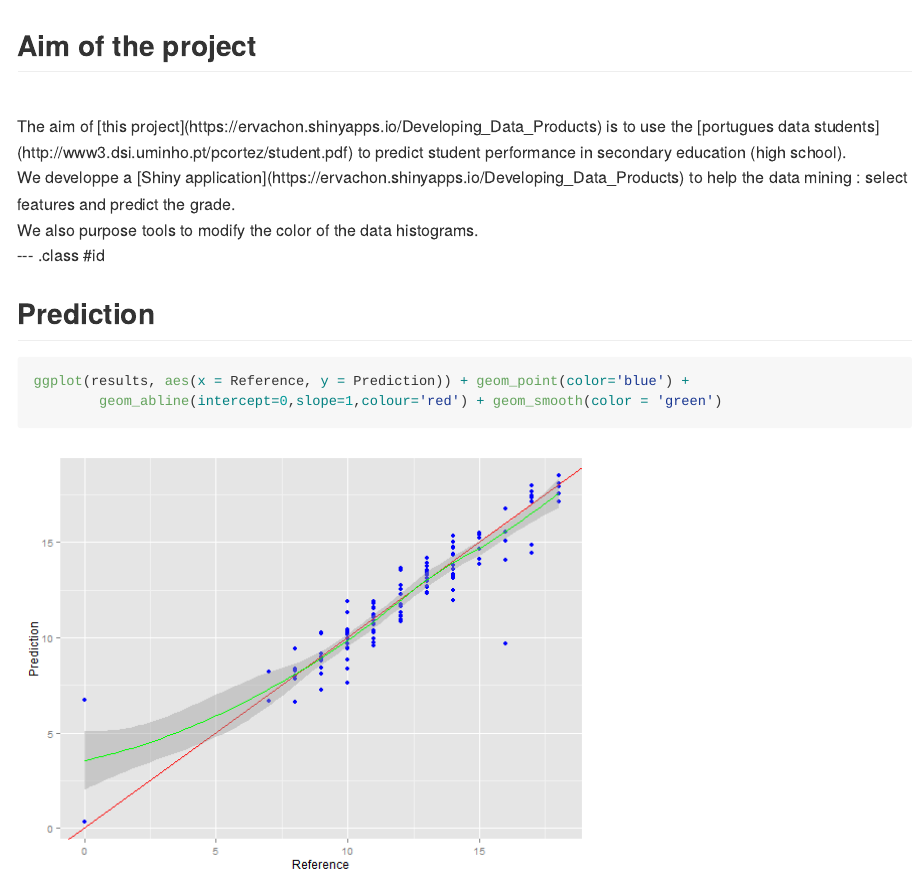
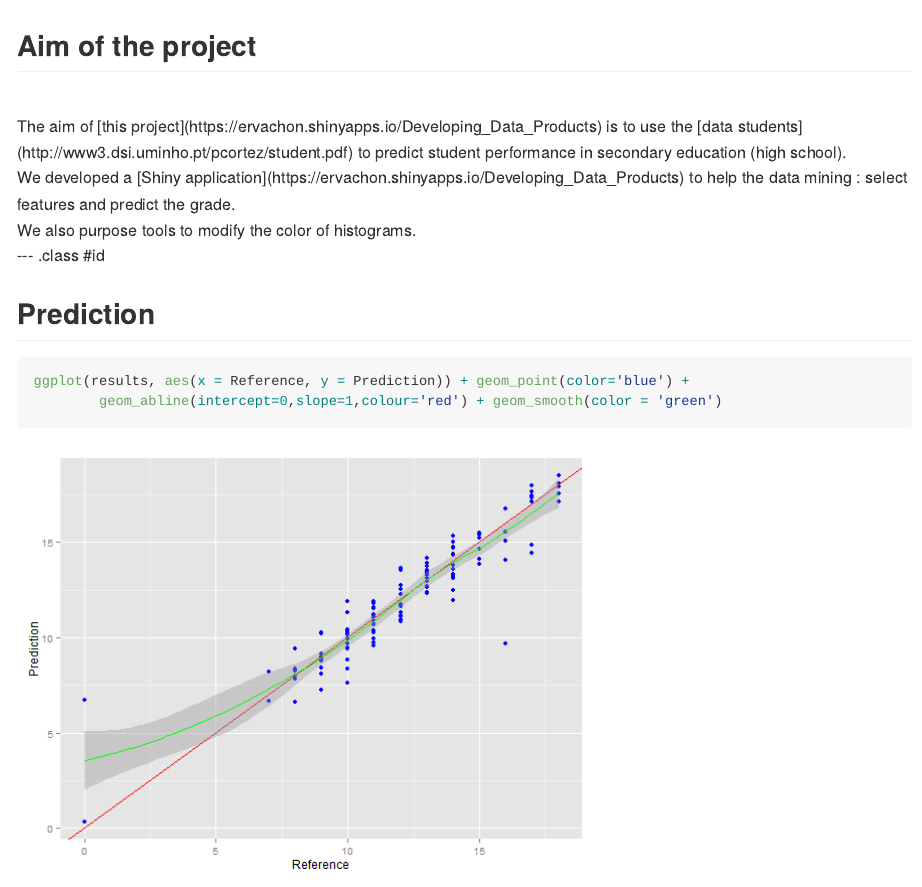
Before and after one commit to ervachon/Developing_Data_Products, an R Markdown document (index.Rmd): the page in a window 1100 px wide, from its top. The pictures show the output file index.md that the author committed with the source, drawn offline in the style of GitHub.

Commit message:
20151019 Final commit

```diff
--- a/index.Rmd
+++ b/index.Rmd
@@ -18,11 +18,11 @@ publish(title = 'Developing Data Products Project', 'index.html', host = 'rpubs'
 
 ## Aim of the project
 <br>
-The aim of [this project](https://ervachon.shinyapps.io/Developing_Data_Products)   is to use the [portugues data students](http://www3.dsi.uminho.pt/pcortez/student.pdf) to predict student performance in secondary education (high school).
+The aim of [this project](https://ervachon.shinyapps.io/Developing_Data_Products) is to use the [data students](http://www3.dsi.uminho.pt/pcortez/student.pdf) to predict student performance in secondary education (high school).
 <br>
-We developpe a [Shiny application](https://ervachon.shinyapps.io/Developing_Data_Products) to help the data mining : select features and predict the grade.
+We developed a [Shiny application](https://ervachon.shinyapps.io/Developing_Data_Products) to help the data mining : select features and predict the grade.
 <br>
-We also purpose tools to modify the color of the data histograms.
+We also purpose tools to modify the color of histograms.
 <br>
 
 --- .class #id
```
Also changed, not shown: ui.R (+1 -0 lines), README.md, index.html, index.md.
